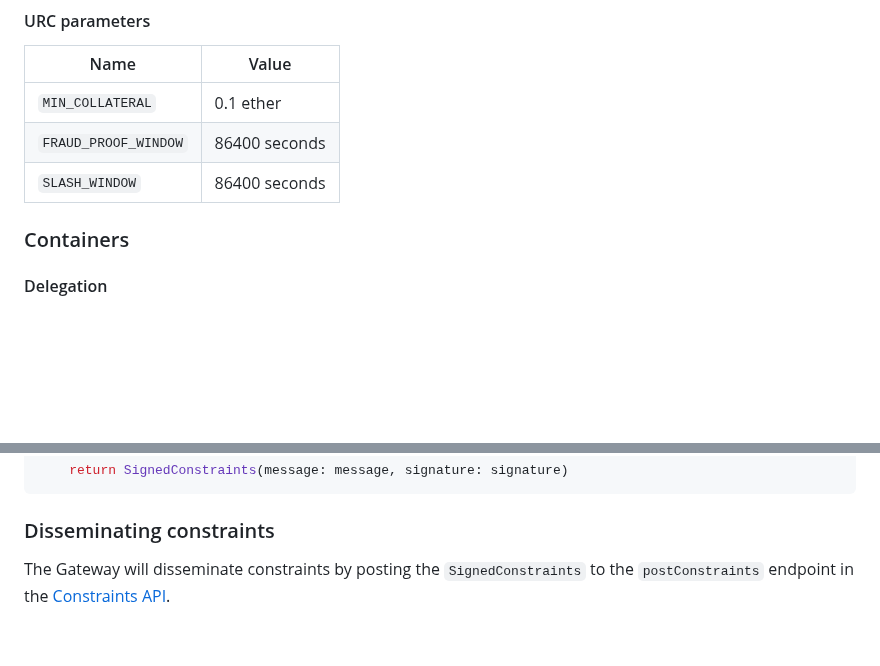
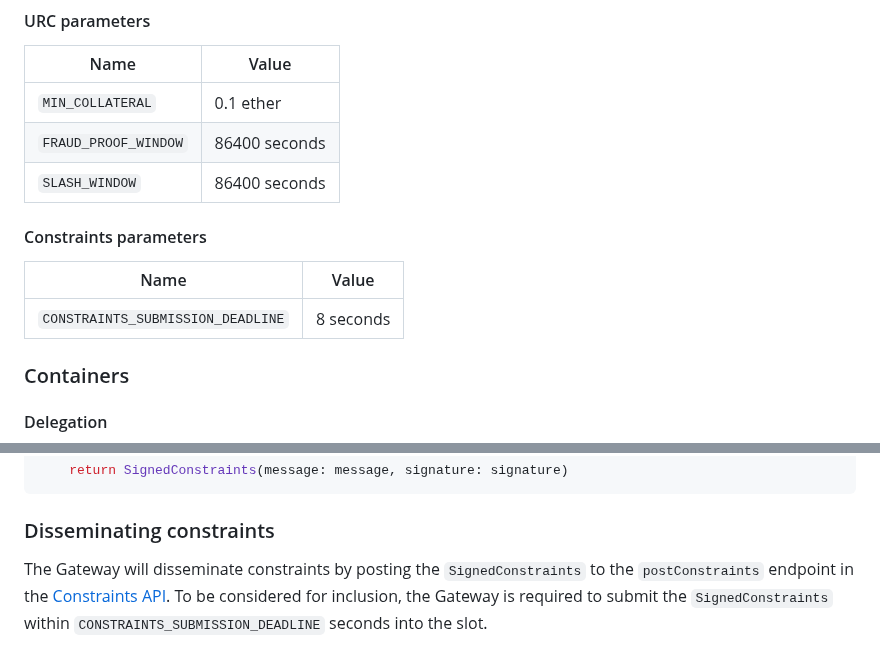
Before and after one commit to eth-fabric/constraints-specs, a Markdown page: specs/gateway.md, 2 parts joined by grey strips. GitHub-like rendering; blank space fills up the shorter version.

Commit message:
Add `CONSTRAINTS_SUBMISSION_DEADLINE`
`CONSTRAINTS_SUBMISSION_DEADLINE` is the deadline by which a gateway should submit SignedConstraints

````diff
--- a/specs/gateway.md
+++ b/specs/gateway.md
@@ -77,6 +77,12 @@ Some nuances:
 | `MIN_COLLATERAL` | 0.1 ether |
 | `FRAUD_PROOF_WINDOW` | 86400 seconds |
 | `SLASH_WINDOW` | 86400 seconds |
+
+#### Constraints parameters
+
+| Name | Value |
+| - | - |
+| `CONSTRAINTS_SUBMISSION_DEADLINE` | 8 seconds |
 
 
 ### Containers
@@ -263,4 +269,4 @@ class get_signed_constraints(
 ```
 
 ### Disseminating constraints
-The Gateway will disseminate constraints by posting the `SignedConstraints` to the `postConstraints` endpoint in the [Constraints API](https://eth-fabric.github.io/constraints-specs/#/Constraints%20API/postConstraints).
+The Gateway will disseminate constraints by posting the `SignedConstraints` to the `postConstraints` endpoint in the [Constraints API](https://eth-fabric.github.io/constraints-specs/#/Constraints%20API/postConstraints). To be considered for inclusion, the Gateway is required to submit the `SignedConstraints` within `CONSTRAINTS_SUBMISSION_DEADLINE` seconds into the slot.
````
Also changed, not shown: specs/builder.md (+7 -6 lines).
